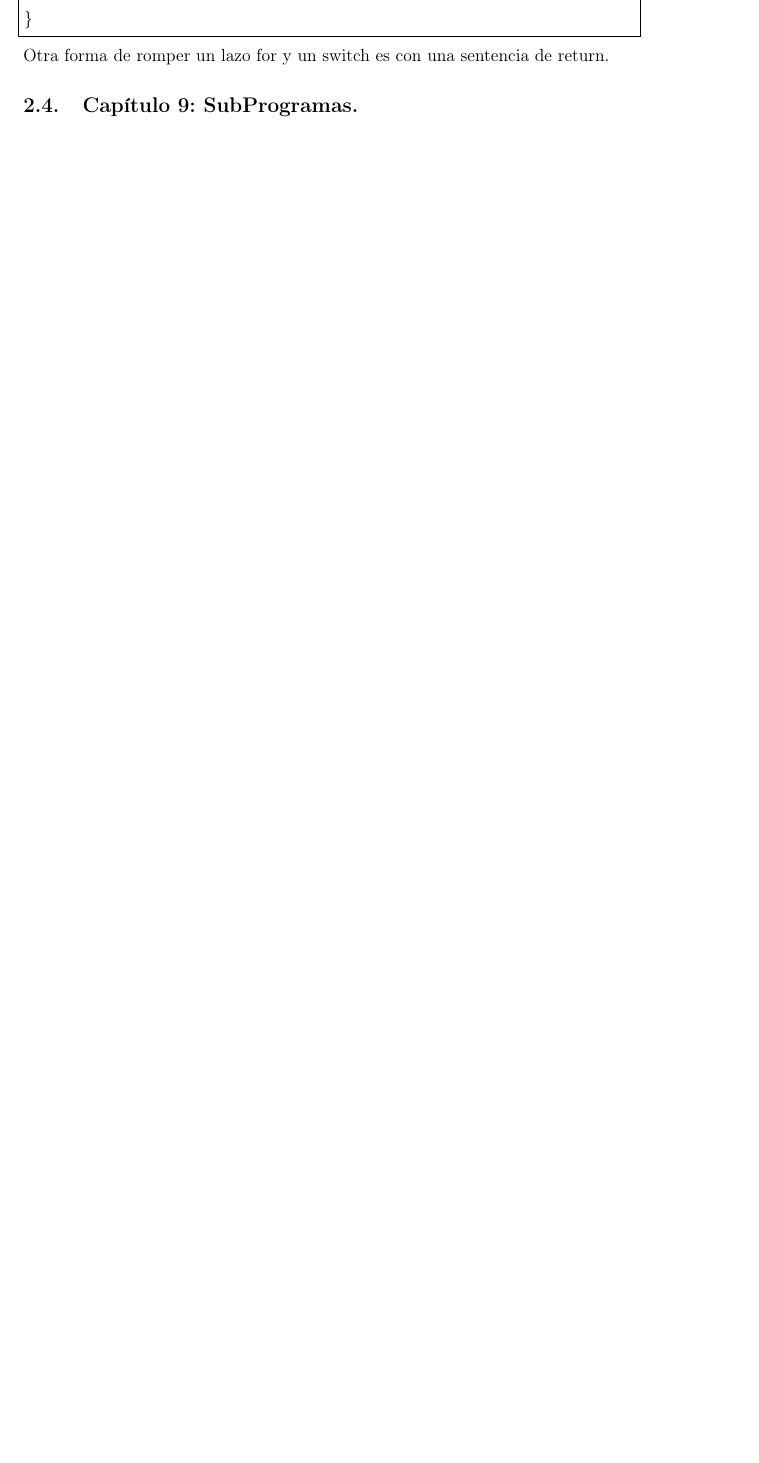
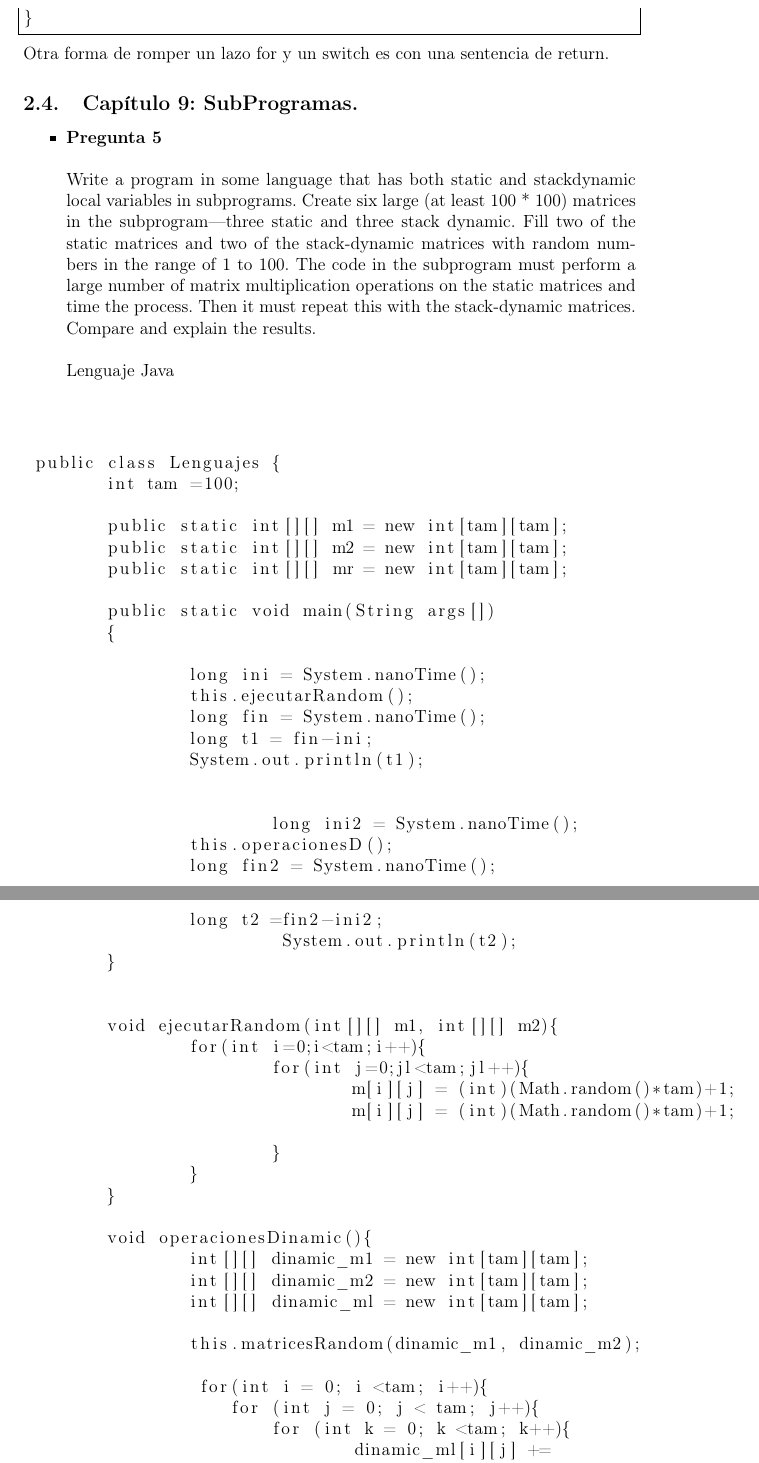
Before and after one commit to Sixto-Castro93/SebestaGrupoEj, a LaTeX document (EjerciciosSebesta.tex): part of page 14 of 14 before the commit and two parts of pages 15 and 16 of 16 after it, the two joined at a grey line, cut so that both start at the same text, the shorter picture padded with empty space. Compiled offline with pdfLaTeX.

Commit message:
Capitulo 9, preg 5

```diff
--- a/EjerciciosSebesta.tex
+++ b/EjerciciosSebesta.tex
@@ -552,5 +552,58 @@ Otra forma de romper un lazo for y un switch es con una sentencia de return.
 
 
 \subsection{Capítulo 9: SubProgramas.}
+\begin{itemize}
+\item {\bf Pregunta 5} \\\\
+Write a program in some language that has both static and stackdynamic local variables in subprograms. Create six large (at least
+100 * 100) matrices in the subprogram—three static and three stack dynamic. Fill two of the static matrices and two of the stack-dynamic matrices with random numbers in the range of 1 to 100. The code in the subprogram must perform a large number of matrix multiplication operations on the static matrices and time the process. Then it must repeat this with the stack-dynamic matrices. Compare and explain the results.\\\\
+Lenguaje Java\\
+\end{itemize}
+ \begin{lstlisting}
 
-%\input{c5p6}
+ public class Lenguajes {
+	int tam =100;
+
+ 	public static int[][] m1 = new int[tam][tam];
+ 	public static int[][] m2 = new int[tam][tam];
+ 	public static int[][] mr = new int[tam][tam];
+
+	public static void main(String args[])
+	{
+
+ 		long ini = System.nanoTime();
+ 		this.ejecutarRandom();
+ 		long fin = System.nanoTime();
+ 		long t1 = fin-ini;
+ 		System.out.println(t1);
+
+
+                	long ini2 = System.nanoTime();
+ 		this.operacionesD();
+ 		long fin2 = System.nanoTime();
+ 		long t2 =fin2-ini2;
+                	 System.out.println(t2);
+ 	}
+
+
+ 	void ejecutarRandom(int[][] m1, int[][] m2){
+ 		for(int i=0;i<tam;i++){
+ 			for(int j=0;jl<tam;jl++){
+ 				m[i][j] = (int)(Math.random()*tam)+1;
+ 				m[i][j] = (int)(Math.random()*tam)+1;
+
+ 			}
+ 		}
+ 	}
+
+ 	void operacionesDinamic(){
+ 		int[][] dinamic_m1 = new int[tam][tam];
+ 		int[][] dinamic_m2 = new int[tam][tam];
+ 		int[][] dinamic_ml = new int[tam][tam];
+
+ 		this.matricesRandom(dinamic_m1, dinamic_m2);
+
+ 		 for(int i = 0; i <tam; i++){
+ 	            for (int j = 0; j < tam; j++){
+ 	                for (int k = 0; k <tam; k++){
+ 	                	dinamic_ml[i][j] +=
+                                  dinamic_m1[i][k] * dinamic_m2[k][j];
```
Also changed, not shown: EjerciciosSebesta.pdf, EjerciciosSebesta.tex (25 more changed lines), 3 other files.
